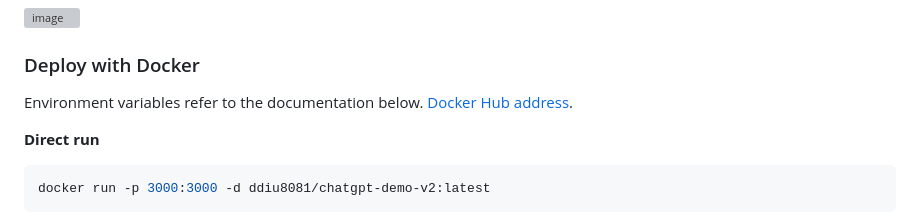
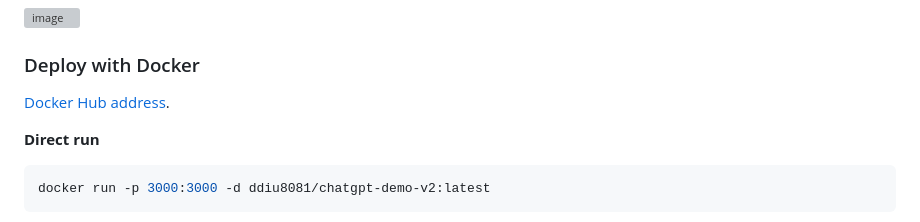
Before and after one commit to anse-app/chatgpt-demo, a Markdown page: README.md, the part around one of its changes. Rendered like a GitHub page; grey boxes are pictures that could not be loaded.

````diff
--- a/README.md
+++ b/README.md
@@ -67,7 +67,7 @@
 
 ### Deploy with Docker
 
-Environment variables refer to the documentation below. [Docker Hub address](https://hub.docker.com/r/ddiu8081/chatgpt-demo-v2).
+[Docker Hub address](https://hub.docker.com/r/ddiu8081/chatgpt-demo-v2).
 
 **Direct run**
 ```bash
````
Also changed, not shown: other parts of README.md (+1 -1 lines).
